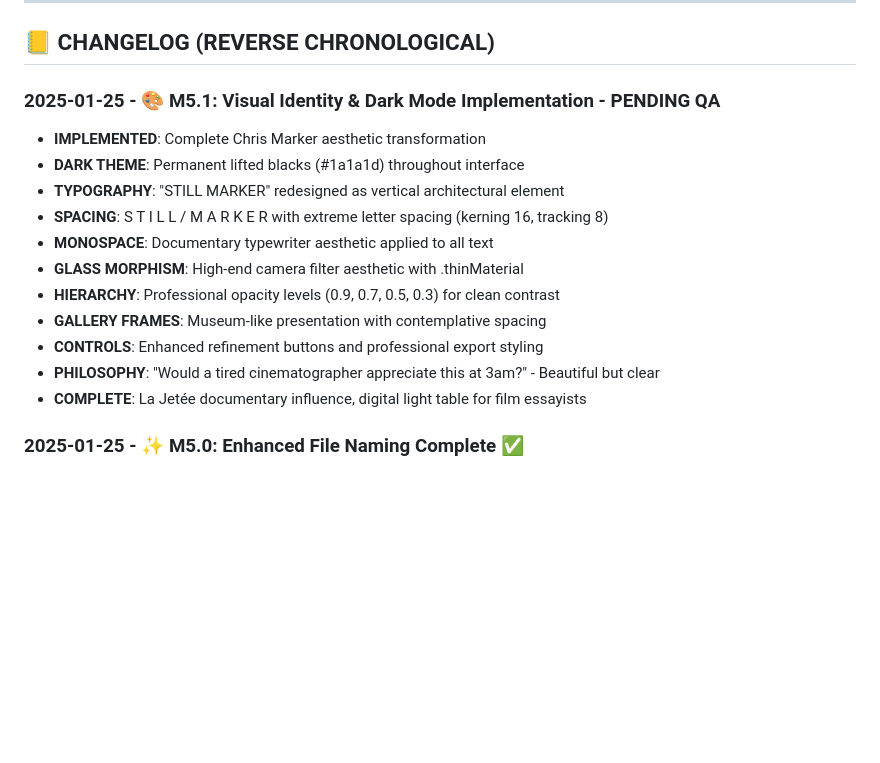
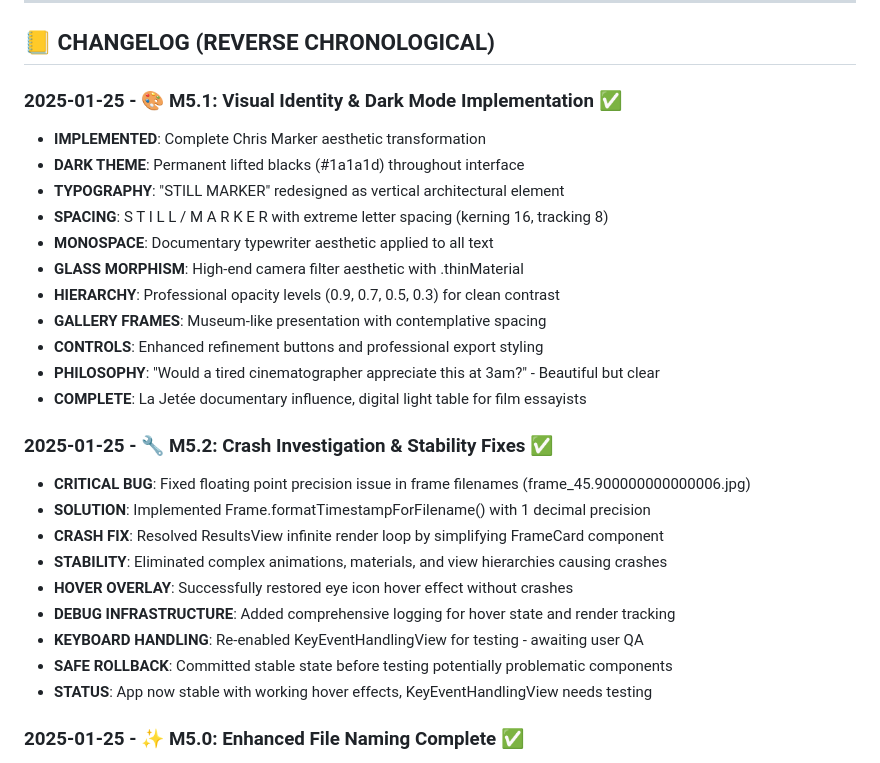
Before and after one commit to johockin/Still-Marker, a Markdown page: PROJECT_SPEC.md, the part around the change. Drawn GitHub-style; blank space fills up the shorter version.

Commit message:
📝 Update docs: M5.2 Crash Investigation & Stability Fixes
Added comprehensive documentation for the crash investigation and stability fixes:
- Critical floating point precision bug fixed
- ResultsView infinite render loop resolved
- Hover overlay successfully restored
- Debug infrastructure implemented
- KeyEventHandlingView re-enabled for testing

Status: App stable with hover effects, awaiting user QA on KeyEventHandlingView

🤖 Generated with [Claude Code](https://claude.ai/code)

Co-Authored-By: Claude <noreply@anthropic.com>

```diff
--- a/PROJECT_SPEC.md
+++ b/PROJECT_SPEC.md
@@ -161,7 +161,7 @@ Think of the interface as a digital light table where a film essayist might exam
 
 ## 📒 CHANGELOG (REVERSE CHRONOLOGICAL)
 
-### 2025-01-25 - 🎨 M5.1: Visual Identity & Dark Mode Implementation - PENDING QA
+### 2025-01-25 - 🎨 M5.1: Visual Identity & Dark Mode Implementation ✅
 - **IMPLEMENTED**: Complete Chris Marker aesthetic transformation
 - **DARK THEME**: Permanent lifted blacks (#1a1a1d) throughout interface
 - **TYPOGRAPHY**: "STILL MARKER" redesigned as vertical architectural element
@@ -173,6 +173,17 @@ Think of the interface as a digital light table where a film essayist might exam
 - **CONTROLS**: Enhanced refinement buttons and professional export styling
 - **PHILOSOPHY**: "Would a tired cinematographer appreciate this at 3am?" - Beautiful but clear
 - **COMPLETE**: La Jetée documentary influence, digital light table for film essayists
+
+### 2025-01-25 - 🔧 M5.2: Crash Investigation & Stability Fixes ✅
+- **CRITICAL BUG**: Fixed floating point precision issue in frame filenames (frame_45.900000000000006.jpg)
+- **SOLUTION**: Implemented Frame.formatTimestampForFilename() with 1 decimal precision
+- **CRASH FIX**: Resolved ResultsView infinite render loop by simplifying FrameCard component
+- **STABILITY**: Eliminated complex animations, materials, and view hierarchies causing crashes
+- **HOVER OVERLAY**: Successfully restored eye icon hover effect without crashes
+- **DEBUG INFRASTRUCTURE**: Added comprehensive logging for hover state and render tracking
+- **KEYBOARD HANDLING**: Re-enabled KeyEventHandlingView for testing - awaiting user QA
+- **SAFE ROLLBACK**: Committed stable state before testing potentially problematic components
+- **STATUS**: App now stable with working hover effects, KeyEventHandlingView needs testing
 
 ### 2025-01-25 - ✨ M5.0: Enhanced File Naming Complete ✅
 - **IMPLEMENTED**: Source video filename prefix for exported frames
```
